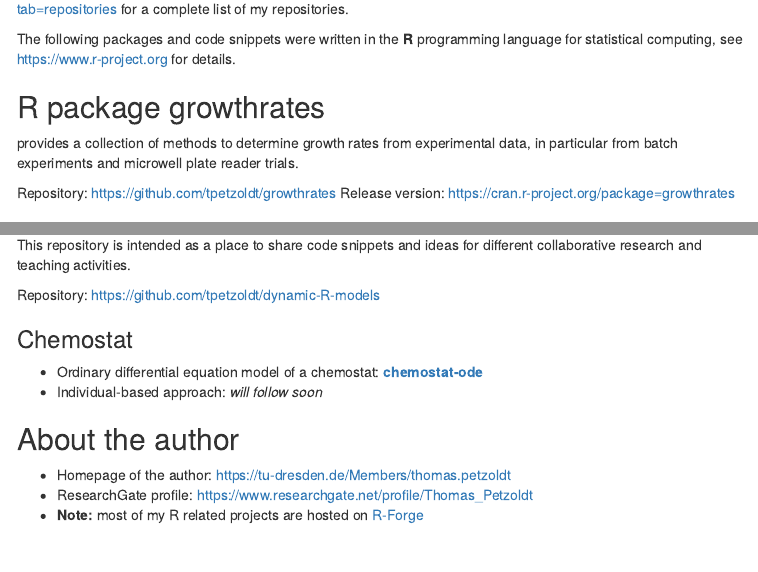
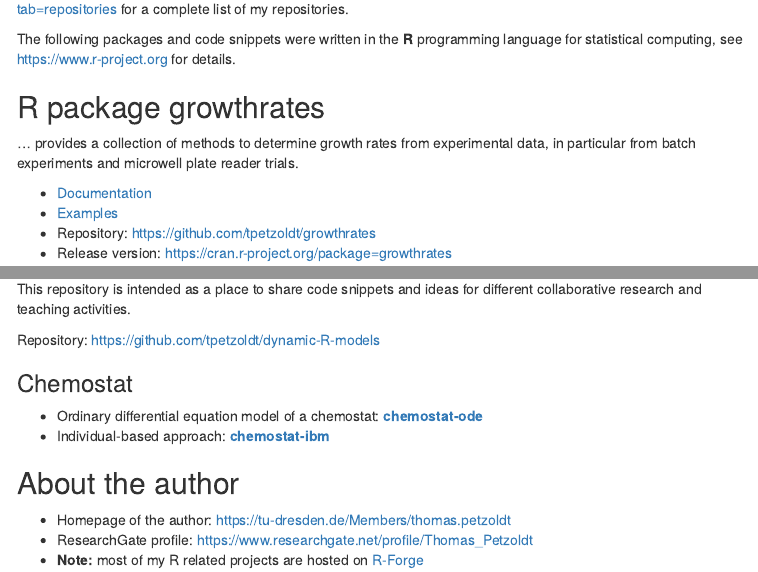
Before and after one commit to tpetzoldt/tpetzoldt.github.io, an R Markdown document (index.Rmd): the page in a window 1100 px wide, from 100 px down, and a second part further down, joined at a grey line. The pictures show the output file index.html that the author committed with the source, opened offline; menus at the side of the page are left out.

Commit message:
link to docs

```diff
--- a/index.Rmd
+++ b/index.Rmd
@@ -15,10 +15,12 @@ The following packages and code snippets were written in the **R** programming l
 
 ## R package growthrates
 
-provides a collection of methods to determine growth rates from experimental data, in particular from batch experiments and microwell plate reader trials.
+... provides a collection of methods to determine growth rates from experimental data, in particular from batch experiments and microwell plate reader trials.
 
-Repository: https://github.com/tpetzoldt/growthrates
-Release version: https://cran.r-project.org/package=growthrates
+* [Documentation](growthrates/doc)
+* [Examples](growthrates/examples)
+* Repository: https://github.com/tpetzoldt/growthrates
+* Release version: https://cran.r-project.org/package=growthrates
 
 ## R package antibioticR
 
@@ -35,7 +37,7 @@ Repository: https://github.com/tpetzoldt/dynamic-R-models
 ### Chemostat
 
 * Ordinary differential equation model of a chemostat: [**chemostat-ode**](chemostat/chemostat-ode.html)
-* Individual-based approach: *will follow soon*
+* Individual-based approach: [**chemostat-ibm**](chemostat/chemostat-ibm.html)
 
 ## About the author
 
```
Also changed, not shown: growthrates/README.md, index.html, index.Rmd (4 more changed lines).
